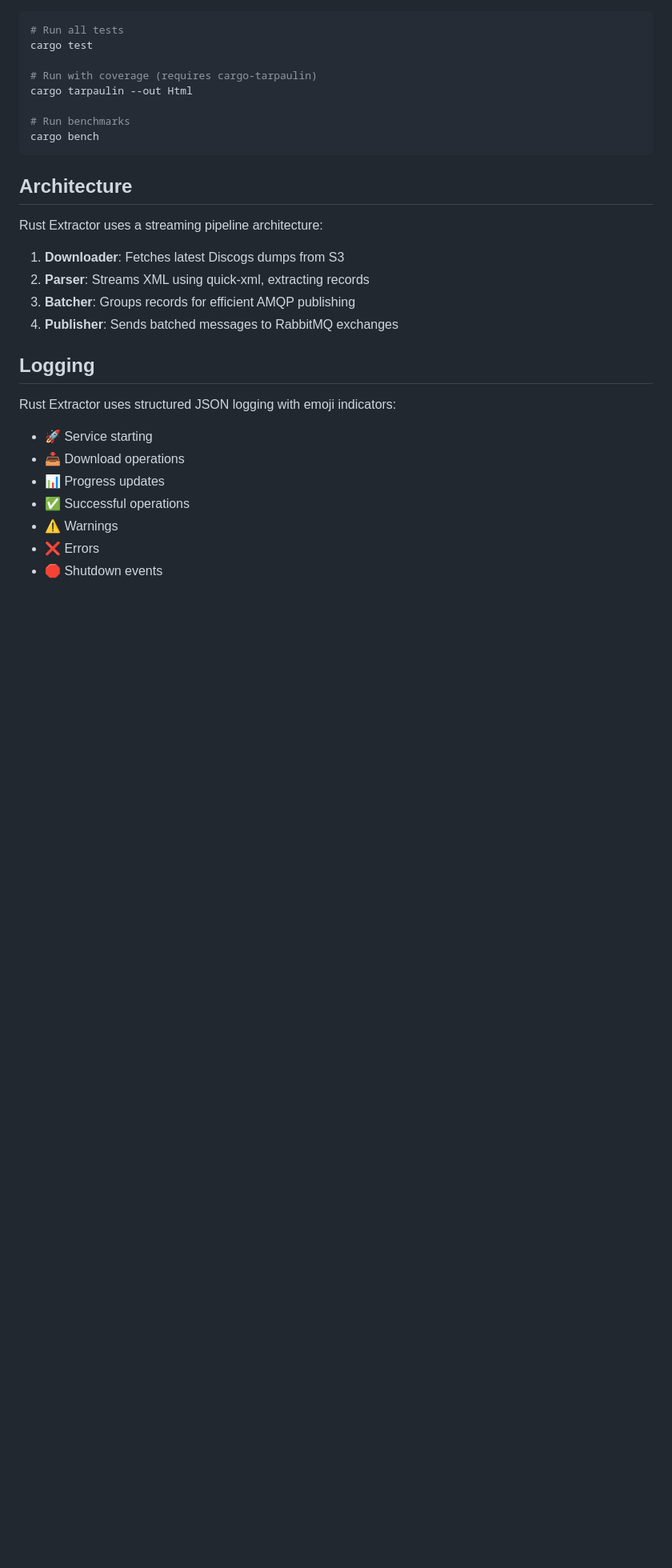
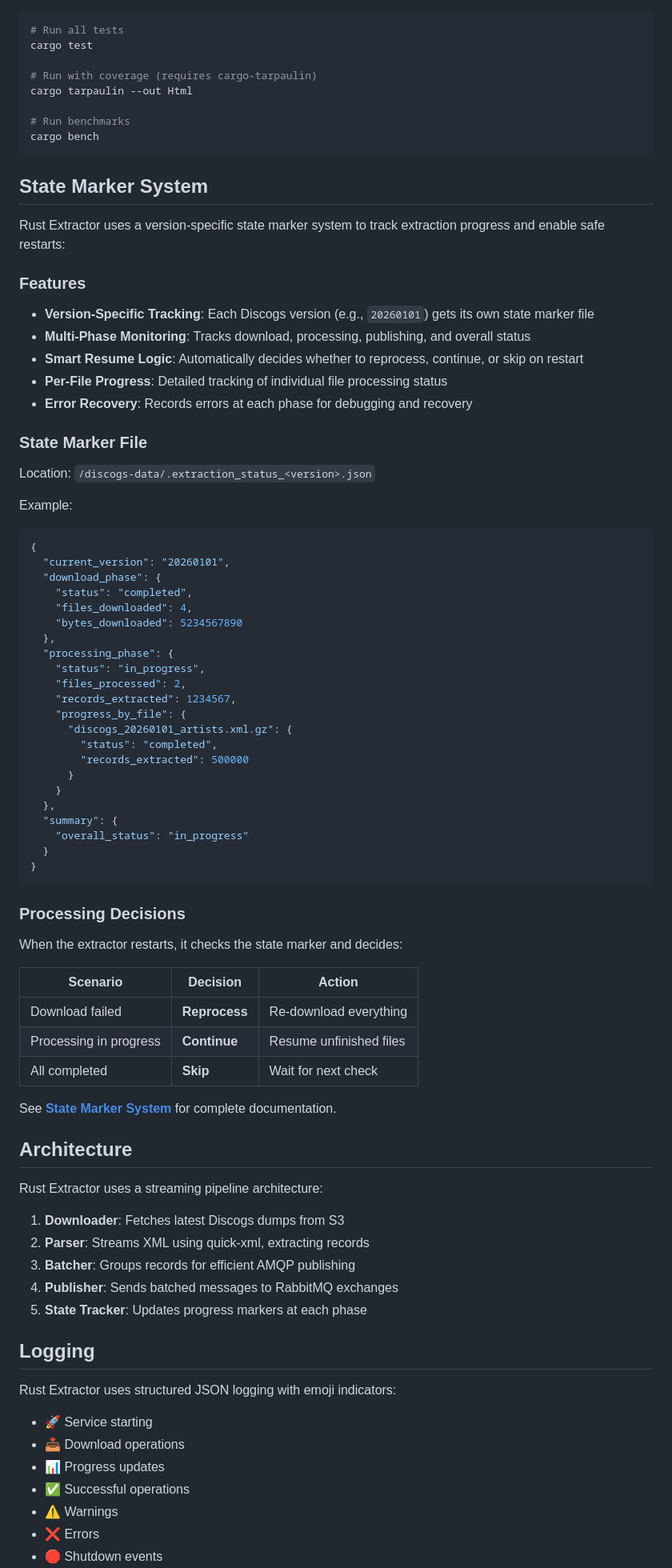
Before and after one commit to SimplicityGuy/discogsography, a Markdown page: extractor/rustextractor/README.md, the part around one of its changes. Shown at 80% size. Drawn GitHub-style; blank space fills up the shorter version.

````diff
--- a/extractor/rustextractor/README.md
+++ b/extractor/rustextractor/README.md
@@ -111,6 +112,60 @@ cargo tarpaulin --out Html
 cargo bench
 ```
 
+## State Marker System
+
+Rust Extractor uses a version-specific state marker system to track extraction progress and enable safe restarts:
+
+### Features
+
+- **Version-Specific Tracking**: Each Discogs version (e.g., `20260101`) gets its own state marker file
+- **Multi-Phase Monitoring**: Tracks download, processing, publishing, and overall status
+- **Smart Resume Logic**: Automatically decides whether to reprocess, continue, or skip on restart
+- **Per-File Progress**: Detailed tracking of individual file processing status
+- **Error Recovery**: Records errors at each phase for debugging and recovery
+
+### State Marker File
+
+Location: `/discogs-data/.extraction_status_<version>.json`
+
+Example:
+```json
+{
+  "current_version": "20260101",
+  "download_phase": {
+    "status": "completed",
+    "files_downloaded": 4,
+    "bytes_downloaded": 5234567890
+  },
+  "processing_phase": {
+    "status": "in_progress",
+    "files_processed": 2,
+    "records_extracted": 1234567,
+    "progress_by_file": {
+      "discogs_20260101_artists.xml.gz": {
+        "status": "completed",
+        "records_extracted": 500000
+      }
+    }
+  },
+  "summary": {
+    "overall_status": "in_progress"
+  }
+}
+```
+
+### Processing Decisions
+
+When the extractor restarts, it checks the state marker and decides:
+
+| Scenario | Decision | Action |
+|----------|----------|--------|
+| Download failed | **Reprocess** | Re-download everything |
+| Processing in progress | **Continue** | Resume unfinished files |
+| All completed | **Skip** | Wait for next check |
+
+See **[State Marker System](../../docs/state-marker-system.md)** for complete documentation.
+
 ## Architecture
 
 Rust Extractor uses a streaming pipeline architecture:
@@ -119,6 +174,7 @@ Rust Extractor uses a streaming pipeline architecture:
 1. **Parser**: Streams XML using quick-xml, extracting records
 1. **Batcher**: Groups records for efficient AMQP publishing
 1. **Publisher**: Sends batched messages to RabbitMQ exchanges
+1. **State Tracker**: Updates progress markers at each phase
 
 ## Logging
 
````
Also changed, not shown: other parts of extractor/rustextractor/README.md (+1 -0 lines), extractor/pyextractor/README.md (+55 -0 lines).
